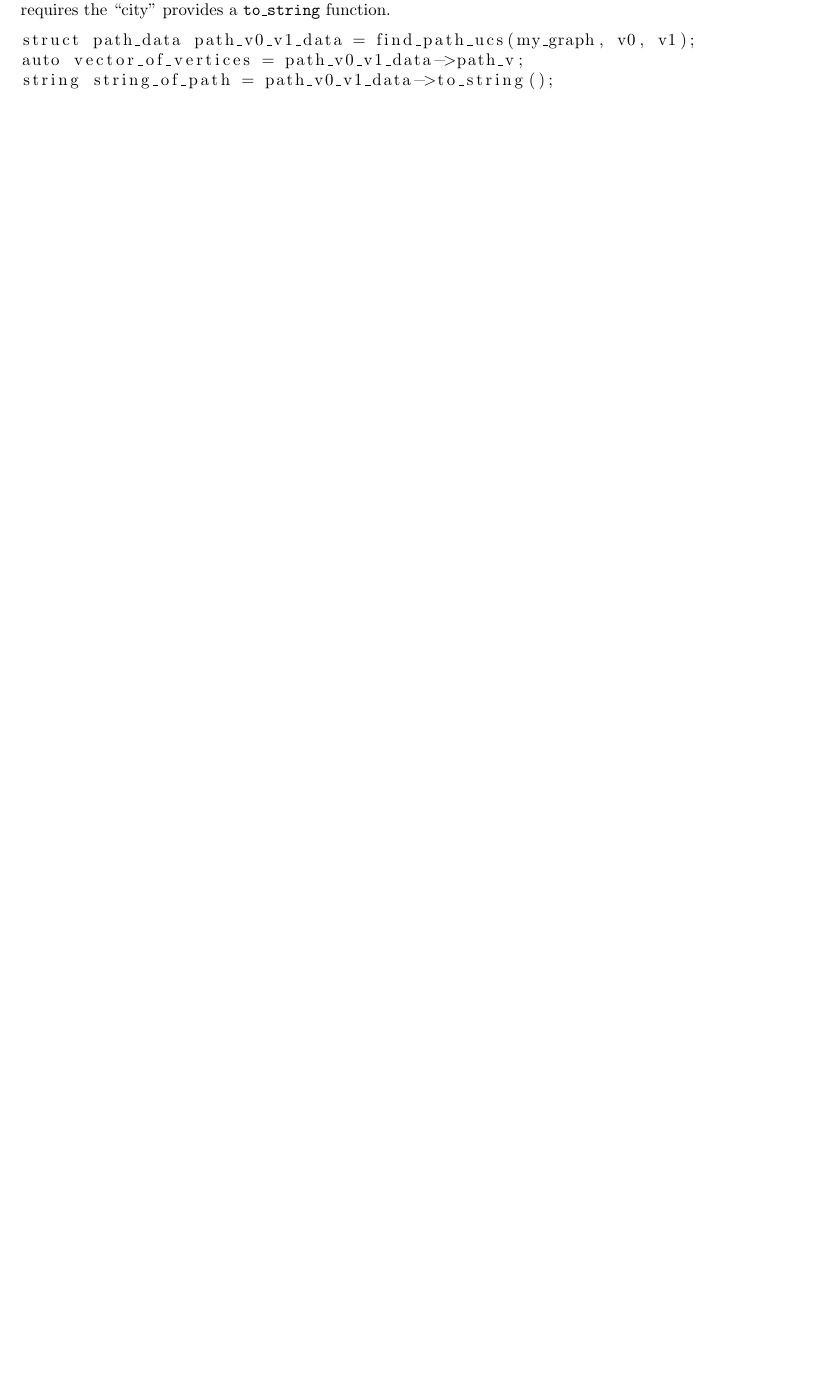
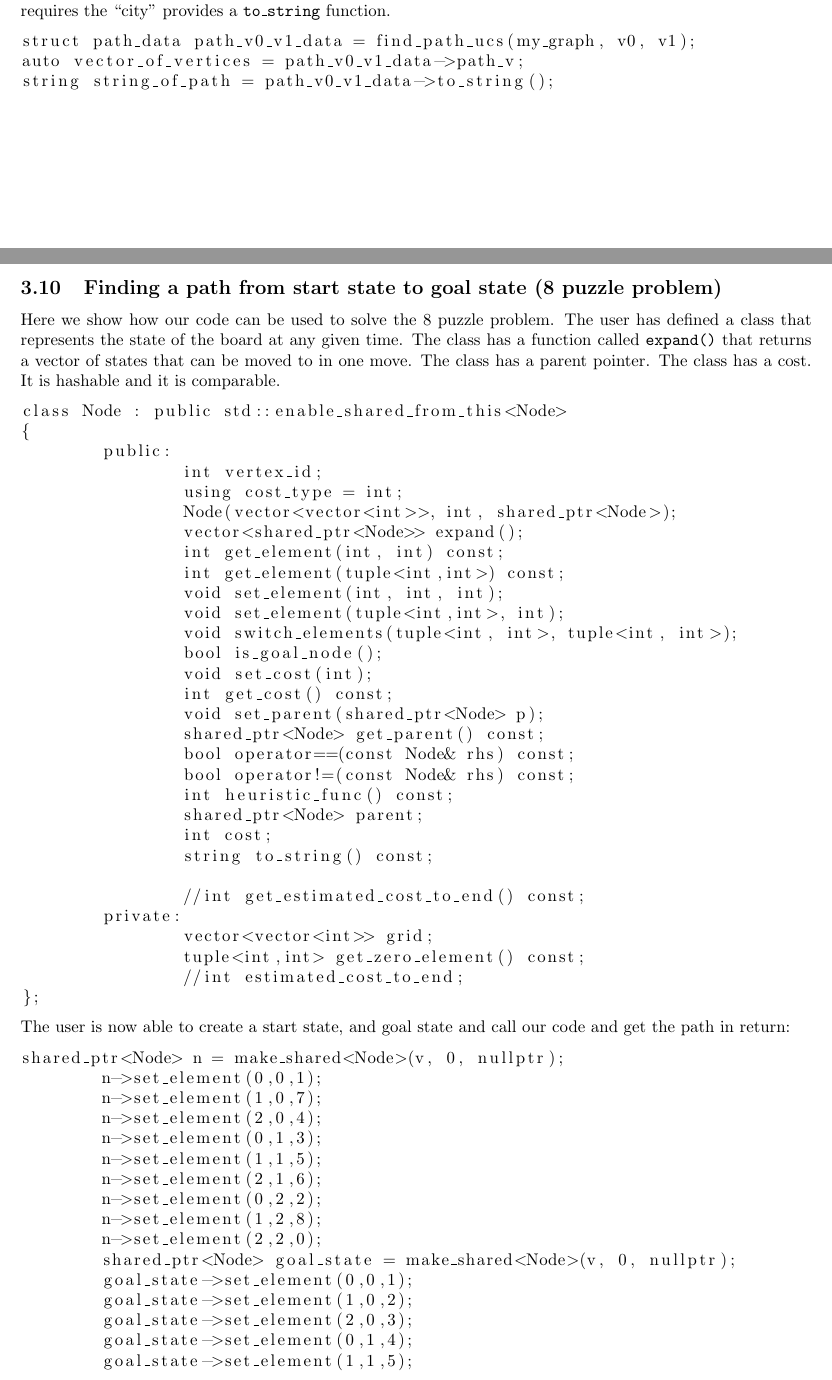
Before and after one commit to andyg7/Graph-Library, a LaTeX document (docs/Tutorial.tex): part of page 3 of 3 before the commit and two parts of pages 3 and 4 of 5 after it, the two joined at a grey line, cut so that both start at the same text, the shorter picture padded with empty space. Compiled offline with pdfLaTeX.

Commit message:
Add another path finding example to tutorial

```diff
--- a/docs/Tutorial.tex
+++ b/docs/Tutorial.tex
@@ -112,4 +121,60 @@ auto vector_of_vertices = path_v0_v1_data->path_v;
 string string_of_path = path_v0_v1_data->to_string();
 \end{lstlisting}
 
+\subsection{Finding a path from start state to goal state (8 puzzle problem)}
+Here we show how our code can be used to solve the 8 puzzle problem. The user has defined a class that represents the state of the board at any given time. The class has a function called \texttt{expand()} that returns a vector of states that can be moved to in one move. The class has a parent pointer. The class has a cost. It is hashable and it is comparable.
 
+\begin{lstlisting}
+class Node : public std::enable_shared_from_this<Node>
+{
+	public:
+		int vertex_id;
+		using cost_type = int;
+		Node(vector<vector<int>>, int, shared_ptr<Node>);
+		vector<shared_ptr<Node>> expand();
+		int get_element(int, int) const;
+		int get_element(tuple<int,int>) const;
+		void set_element(int, int, int);
+		void set_element(tuple<int,int>, int);
+		void switch_elements(tuple<int, int>, tuple<int, int>);
+		bool is_goal_node();
+		void set_cost(int);
+		int get_cost() const;
+		void set_parent(shared_ptr<Node> p);
+		shared_ptr<Node> get_parent() const;
+		bool operator==(const Node& rhs) const;
+		bool operator!=(const Node& rhs) const;
+		int heuristic_func() const;
+		shared_ptr<Node> parent;
+		int cost;
+		string to_string() const;
+
+		//int get_estimated_cost_to_end() const;
+	private:
+		vector<vector<int>> grid;
+		tuple<int,int> get_zero_element() const;
+		//int estimated_cost_to_end;
+};
+
+\end{lstlisting}
+The user is now able to create a start state, and goal state and call our code and get the path in return:
+
+\begin{lstlisting}
+shared_ptr<Node> n = make_shared<Node>(v, 0, nullptr);
+	n->set_element(0,0,1);
+	n->set_element(1,0,7);
+	n->set_element(2,0,4);
+	n->set_element(0,1,3);
+	n->set_element(1,1,5);
+	n->set_element(2,1,6);
+	n->set_element(0,2,2);
+	n->set_element(1,2,8);
+	n->set_element(2,2,0);
+	shared_ptr<Node> goal_state = make_shared<Node>(v, 0, nullptr);
+	goal_state->set_element(0,0,1);
+	goal_state->set_element(1,0,2);
+	goal_state->set_element(2,0,3);
+	goal_state->set_element(0,1,4);
+	goal_state->set_element(1,1,5);
+	goal_state->set_element(2,1,6);
+	goal_state->set_element(0,2,7);
```
Also changed, not shown: docs/Tutorial.pdf, docs/Tutorial.tex (20 more changed lines).
